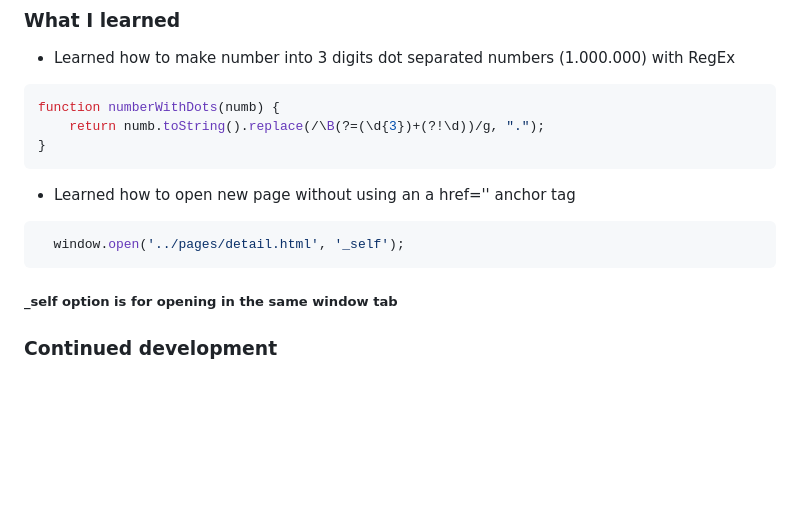
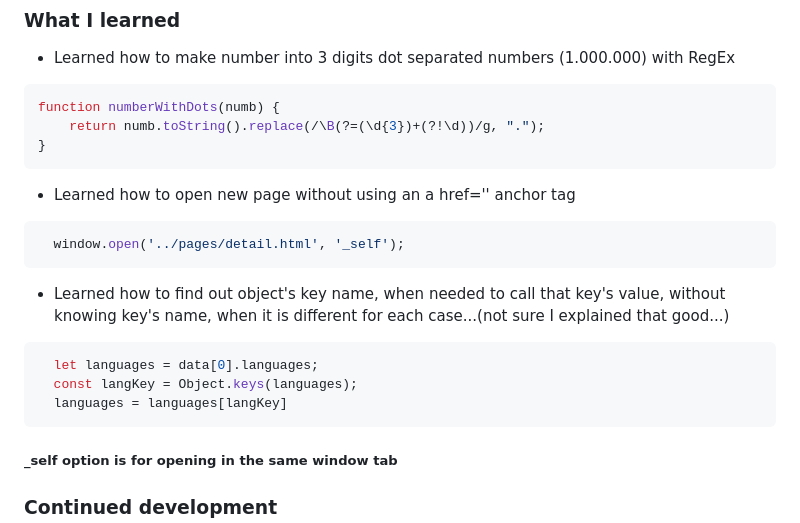
Before and after one commit to SinisaVukmirovic/FrontEnd-Mentor-challenge-5, a Markdown page: README.md, the part around the change. Drawn GitHub-style; blank space fills up the shorter version.

````diff
--- a/README.md
+++ b/README.md
@@ -62,6 +62,14 @@ function numberWithDots(numb) {
 ```js
   window.open('../pages/detail.html', '_self');
 ```
+
+- Learned how to find out object's key name, when needed to call that key's value, without knowing key's name, when it is different for each case...(not sure I explained that good...)
+```js
+  let languages = data[0].languages;
+  const langKey = Object.keys(languages);
+  languages = languages[langKey]
+```
+
 ##### _self option is for opening in the same window tab
 
 ### Continued development
````
Also changed, not shown: favicon.png (added), 4 other files.
